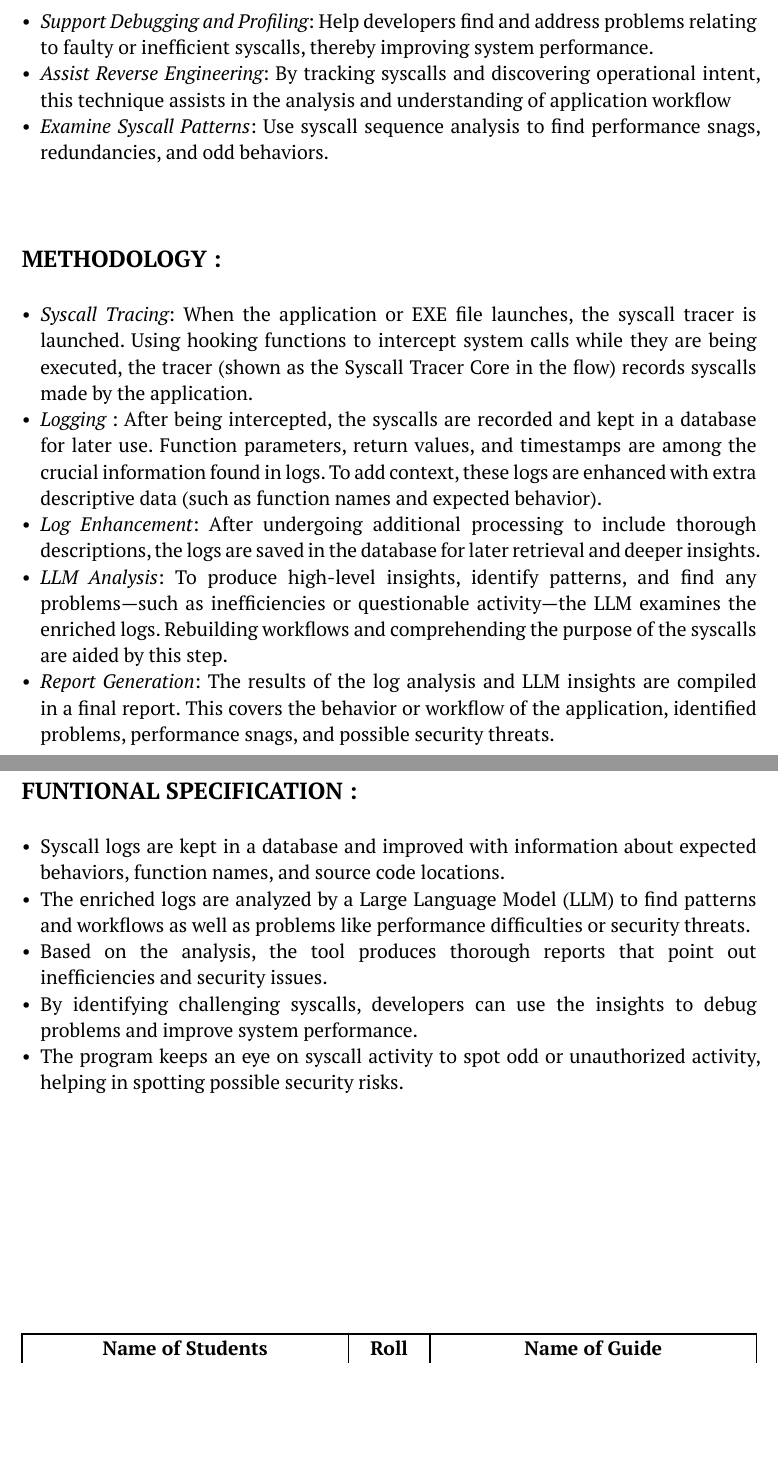
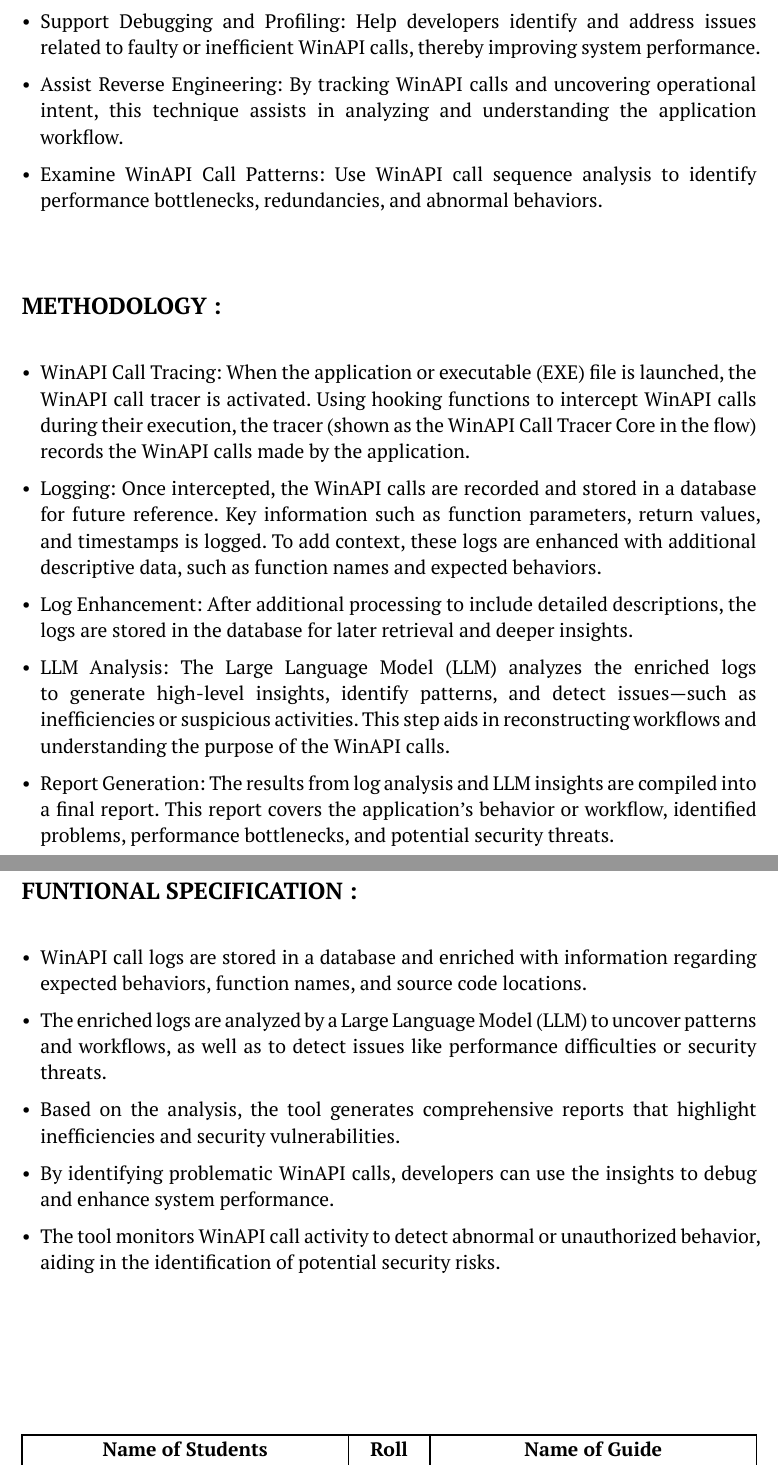
Before and after one commit to cloakwiss/synop, a Typst document (synopsis.typ): two parts of pages 3 and 5 of 5, joined at a grey line, cut so that both start at the same text, the shorter picture padded with empty space. Compiled offline with Typst 0.15.

Commit message:
update: syscalls -> win32api

```diff
--- a/synopsis.typ
+++ b/synopsis.typ
@@ -149,4 +124,0 @@ perceptive method of examining how applications /* communicate */ behave an
-- _Support Debugging and Profiling_: Help developers find and address problems relating to faulty or inefficient syscalls, thereby improving system performance.
-// - _Improve Security Monitoring_: Look for strange syscall patterns that might point to malicious activity or security flaws.
-- _Assist Reverse Engineering_: By tracking syscalls and discovering operational intent, this technique assists in the analysis and understanding of application workflow
-- _Examine Syscall Patterns_: Use syscall sequence analysis to find performance snags, redundancies, and odd behaviors.
@@ -153,13 +133,20 @@ perceptive method of examining how applications /* communicate */ behave an
+- Support Debugging and Profiling: Help developers identify and address issues related to faulty or inefficient WinAPI calls, thereby improving system performance.
+
+- Assist Reverse Engineering: By tracking WinAPI calls and uncovering operational intent, this technique assists in analyzing and understanding the application workflow.
+
+- Examine WinAPI Call Patterns: Use WinAPI call sequence analysis to identify performance bottlenecks, redundancies, and abnormal behaviors.
 \ \
 == METHODOLOGY :
 \
-- _Syscall Tracing_: When the application or EXE file launches, the syscall tracer is launched. Using hooking functions to intercept system calls while they are being executed, the tracer (shown as the Syscall Tracer Core in the flow) records syscalls made by the application.
-//TODO: This needs to be split in 2
-- _Logging /*and Database Storage*/_: After being intercepted, the syscalls are recorded and kept in a database for later use. Function parameters, return values, and timestamps are among the crucial information found in logs. To add context, these logs are enhanced with extra descriptive data (such as function names and expected behavior).
-- _Log Enhancement_: After undergoing additional processing to include thorough descriptions, the logs are saved in the database for later retrieval and deeper insights.
-- _LLM Analysis_: To produce high-level insights, identify patterns, and find any problems—such as inefficiencies or questionable activity—the LLM examines the enriched logs. Rebuilding workflows and comprehending the purpose of the syscalls are aided by this step.
-- _Report Generation_: The results of the log analysis and LLM insights are compiled in a final report. This covers the behavior or workflow of the application, identified problems, performance snags, and possible security threats.
+- WinAPI Call Tracing: When the application or executable (EXE) file is launched, the WinAPI call tracer is activated. Using hooking functions to intercept WinAPI calls during their execution, the tracer (shown as the WinAPI Call Tracer Core in the flow) records the WinAPI calls made by the application.
 
+- Logging: Once intercepted, the WinAPI calls are recorded and stored in a database for future reference. Key information such as function parameters, return values, and timestamps is logged. To add context, these logs are enhanced with additional descriptive data, such as function names and expected behaviors.
+
+- Log Enhancement: After additional processing to include detailed descriptions, the logs are stored in the database for later retrieval and deeper insights.
+
+- LLM Analysis: The Large Language Model (LLM) analyzes the enriched logs to generate high-level insights, identify patterns, and detect issues—such as inefficiencies or suspicious activities. This step aids in reconstructing workflows and understanding the purpose of the WinAPI calls.
+
+- Report Generation: The results from log analysis and LLM insights are compiled into a final report. This report covers the application's behavior or workflow, identified problems, performance bottlenecks, and potential security threats.
 #figure(
   image("flow_chart.png", height: 60%),
   caption: [
@@ -168,7 +155,3 @@ perceptive method of examining how applications /* communicate */ behave an
 )
 \ \
 == TECHNOLOGY :
-\
-- _Detours Library_ is used in C++ to hook and intercept system calls.
-- _SQLite_: Used to store and handle enriched data and captured system call logs.
-- _Custom Parsing Logic_: To add more context to logs, like function names and expected behavior.
@@ -179,11 +169,15 @@ perceptive method of examining how applications /* communicate */ behave an
 \
 == FUNTIONAL SPECIFICATION :
 \
-- Syscall logs are kept in a database and improved with information about expected behaviors, function names, and source code locations.
-- The enriched logs are analyzed by a Large Language Model (LLM) to find patterns and workflows as well as problems like performance difficulties or security threats.
-- Based on the analysis, the tool produces thorough reports that point out inefficiencies and security issues.
-- By identifying challenging syscalls, developers can use the insights to debug problems and improve system performance.
-- The program keeps an eye on syscall activity to spot odd or unauthorized activity, helping in spotting possible security risks.
+- WinAPI call logs are stored in a database and enriched with information regarding expected behaviors, function names, and source code locations.
 
-\ \ \ \ \ \
+- The enriched logs are analyzed by a Large Language Model (LLM) to uncover patterns and workflows, as well as to detect issues like performance difficulties or security threats.
+
+- Based on the analysis, the tool generates comprehensive reports that highlight inefficiencies and security vulnerabilities.
+
+- By identifying problematic WinAPI calls, developers can use the insights to debug and enhance system performance.
+
+- The tool monitors WinAPI call activity to detect abnormal or unauthorized behavior, aiding in the identification of potential security risks.
+
+\ \ \
 #last_page
```
Also changed, not shown: synopsis.typ (55 more changed lines), 1 other file.
